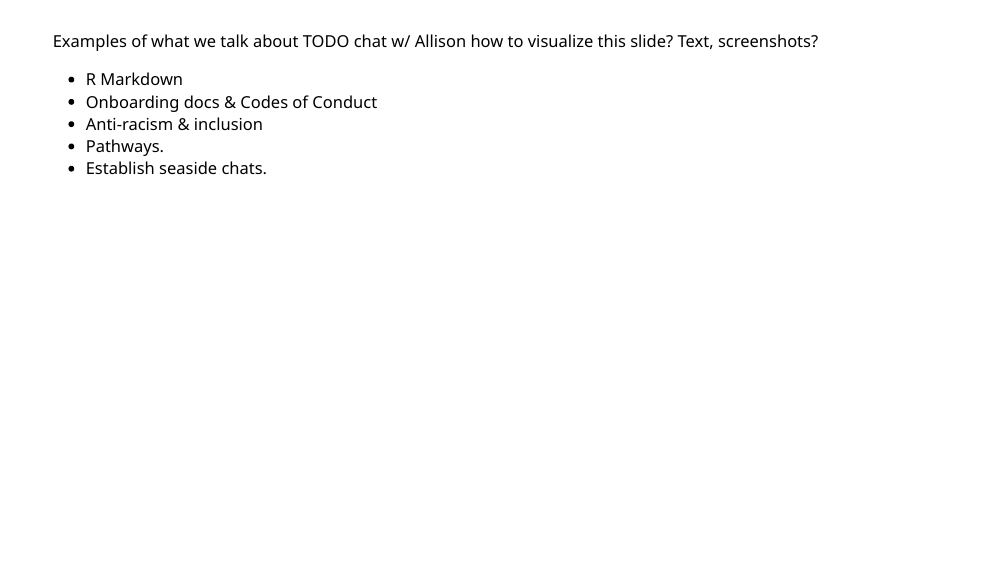
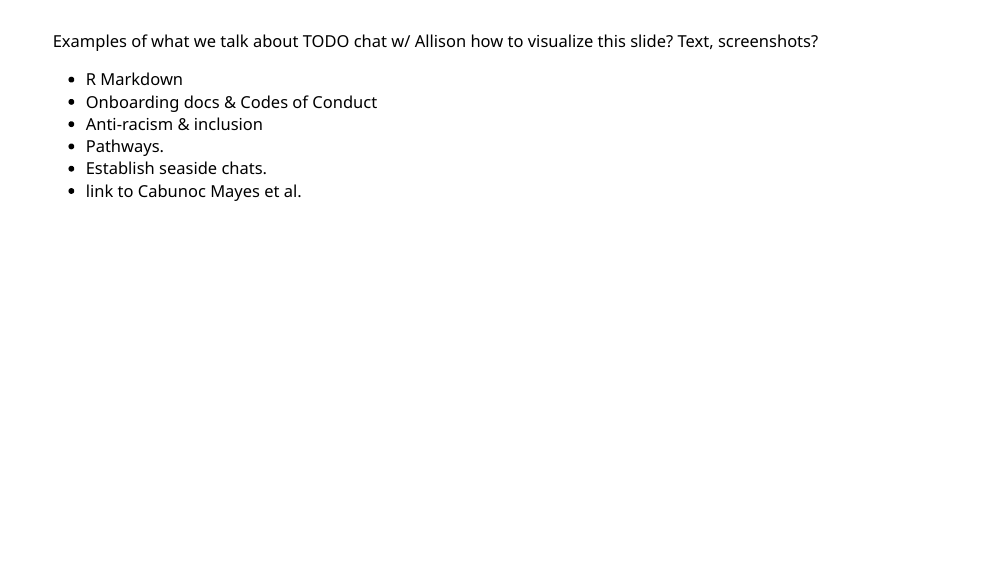
Before and after one commit to Openscapes/cascadiaR-2021-keynote, an R Markdown document (index.Rmd): page 18 of 31. Rendered offline with R 4.5, knitr and Pandoc, with nearby package versions; the slides are laid out offline by our stand-in for remark.js, each with all of its steps uncovered, in fonts that may differ from those the slides ask for, and without slide numbers, shadows or browser add-ons; colours and fonts come from the style sheet that the author committed, because xaringanthemer is not installed.

Commit message:
notes from allison

```diff
--- a/index.Rmd
+++ b/index.Rmd
@@ -275,6 +275,7 @@ TODO chat w/ Allison how to visualize this slide? Text, screenshots?
 - Anti-racism & inclusion
 - Pathways.
 - Establish seaside chats.
+- link to Cabunoc Mayes et al.
 
 ???
 
```
Also changed, not shown: index.Rmd (2 more changed lines).
